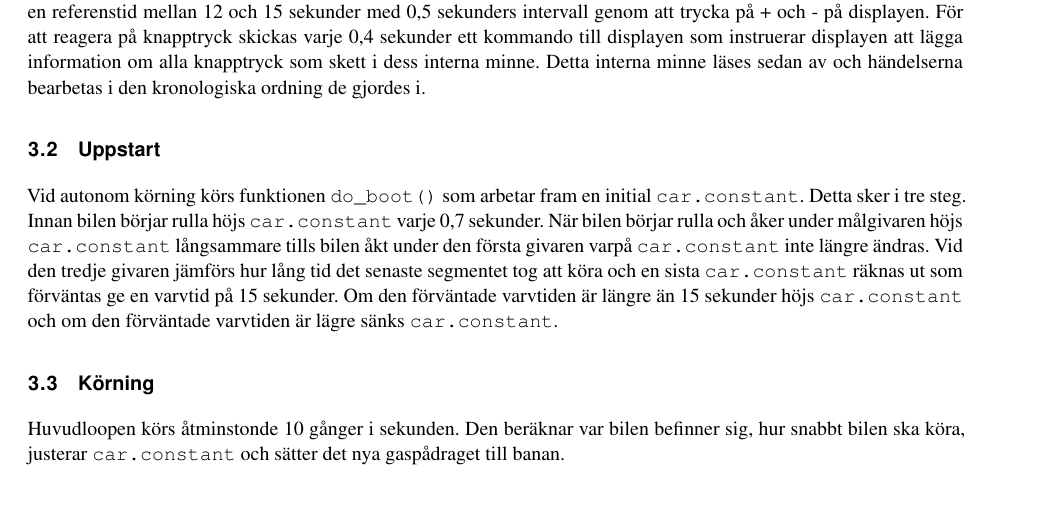
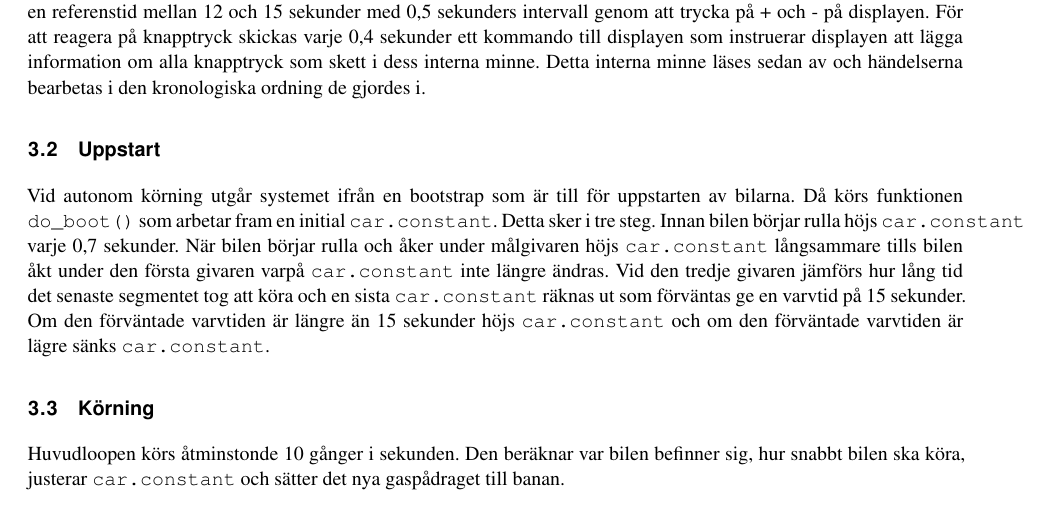
Before and after one commit to sornas/tfyy51, a LaTeX document (Dokument/Teknisk Dokumentation/root.tex, which reads Dokument/Teknisk Dokumentation/text/system/02-uppstart.tex): part of page 5 of 14, cut so that both start at the same text. Compiled offline with pdfLaTeX.

Commit message:
Ändrade i uppstarten och lade till bootstrap

```diff
--- a/Dokument/Teknisk Dokumentation/text/system/02-uppstart.tex
+++ b/Dokument/Teknisk Dokumentation/text/system/02-uppstart.tex
@@ -1,6 +1,6 @@
 \subsection{Uppstart}
 \label{sec:systembeskrivning:uppstart}
-Vid autonom körning körs funktionen \texttt{do\_boot()} som arbetar fram en
+Vid autonom körning utgår systemet ifrån en bootstrap som är till för uppstarten av bilarna. Då körs funktionen \texttt{do\_boot()} som arbetar fram en
 initial \texttt{car.constant}. Detta sker i tre steg. Innan bilen börjar rulla
 höjs \texttt{car.constant} varje 0,7 sekunder. När bilen börjar rulla och åker
 under målgivaren höjs \texttt{car.constant} långsammare tills bilen åkt under
```
